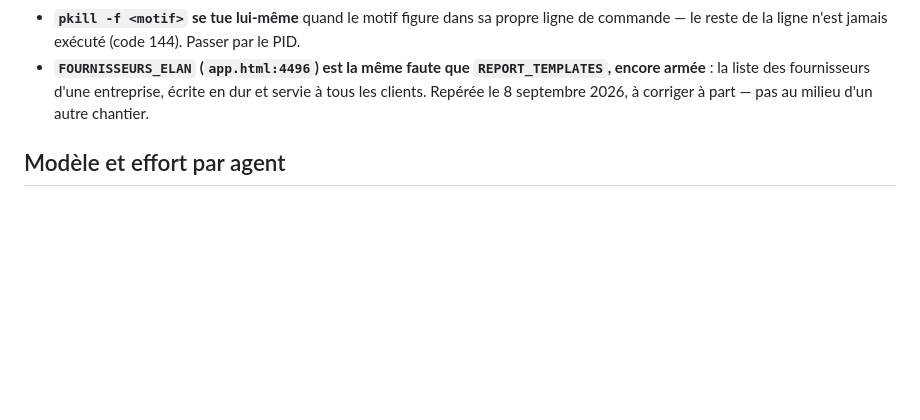
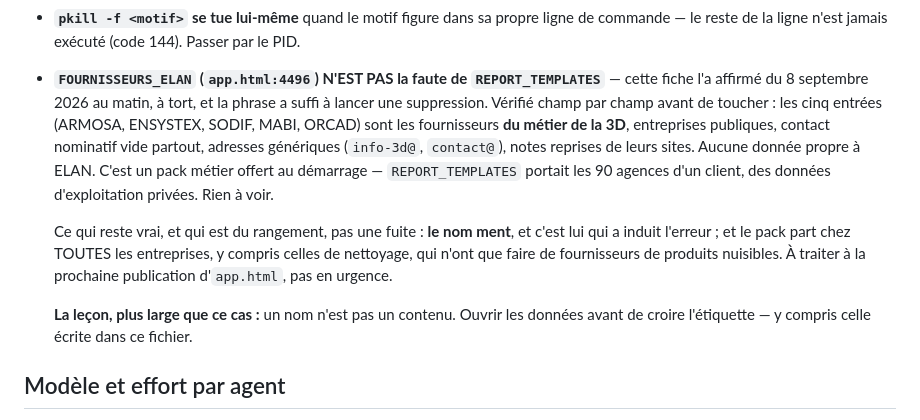
Before and after one commit to justino17-cmd/elangestion.github.io, a Markdown page: CLAUDE.md, the part around the change. Rendered like a GitHub page; blank space fills up the shorter version.

```diff
--- a/CLAUDE.md
+++ b/CLAUDE.md
@@ -277,9 +277,22 @@ manifeste de l'app). La pastille verte « OP » de la Tour n'est qu'un repère d
   partielle. Surveiller l'ancien, c'est attendre pour toujours.
 - **`pkill -f <motif>` se tue lui-même** quand le motif figure dans sa propre ligne de
   commande — le reste de la ligne n'est jamais exécuté (code 144). Passer par le PID.
-- **`FOURNISSEURS_ELAN` (`app.html:4496`) est la même faute que `REPORT_TEMPLATES`, encore
-  armée** : la liste des fournisseurs d'une entreprise, écrite en dur et servie à tous les
-  clients. Repérée le 8 septembre 2026, à corriger à part — pas au milieu d'un autre chantier.
+- **`FOURNISSEURS_ELAN` (`app.html:4496`) N'EST PAS la faute de `REPORT_TEMPLATES`** — cette
+  fiche l'a affirmé du 8 septembre 2026 au matin, à tort, et la phrase a suffi à lancer une
+  suppression. Vérifié champ par champ avant de toucher : les cinq entrées (ARMOSA, ENSYSTEX,
+  SODIF, MABI, ORCAD) sont les fournisseurs **du métier de la 3D**, entreprises publiques,
+  contact nominatif vide partout, adresses génériques (`info-3d@`, `contact@`), notes reprises
+  de leurs sites. Aucune donnée propre à ELAN. C'est un pack métier offert au démarrage —
+  `REPORT_TEMPLATES` portait les 90 agences d'un client, des données d'exploitation privées.
+  Rien à voir.
+
+  Ce qui reste vrai, et qui est du rangement, pas une fuite : **le nom ment**, et c'est lui qui
+  a induit l'erreur ; et le pack part chez TOUTES les entreprises, y compris celles de
+  nettoyage, qui n'ont que faire de fournisseurs de produits nuisibles. À traiter à la
+  prochaine publication d'`app.html`, pas en urgence.
+
+  **La leçon, plus large que ce cas :** un nom n'est pas un contenu. Ouvrir les données avant
+  de croire l'étiquette — y compris celle écrite dans ce fichier.
 
 ## Modèle et effort par agent
 
```
Also changed, not shown: REPRISE.md (+9 -4 lines).
